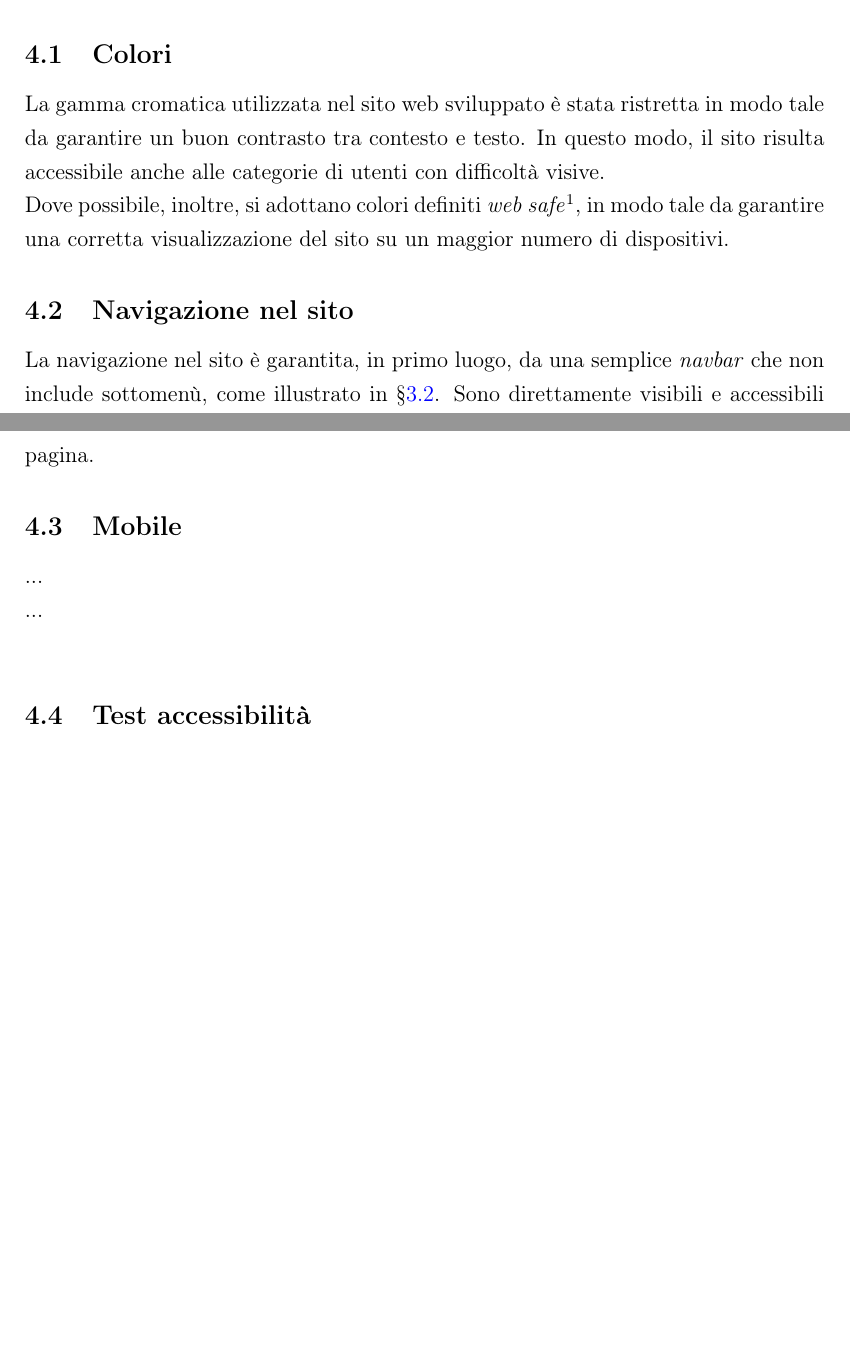
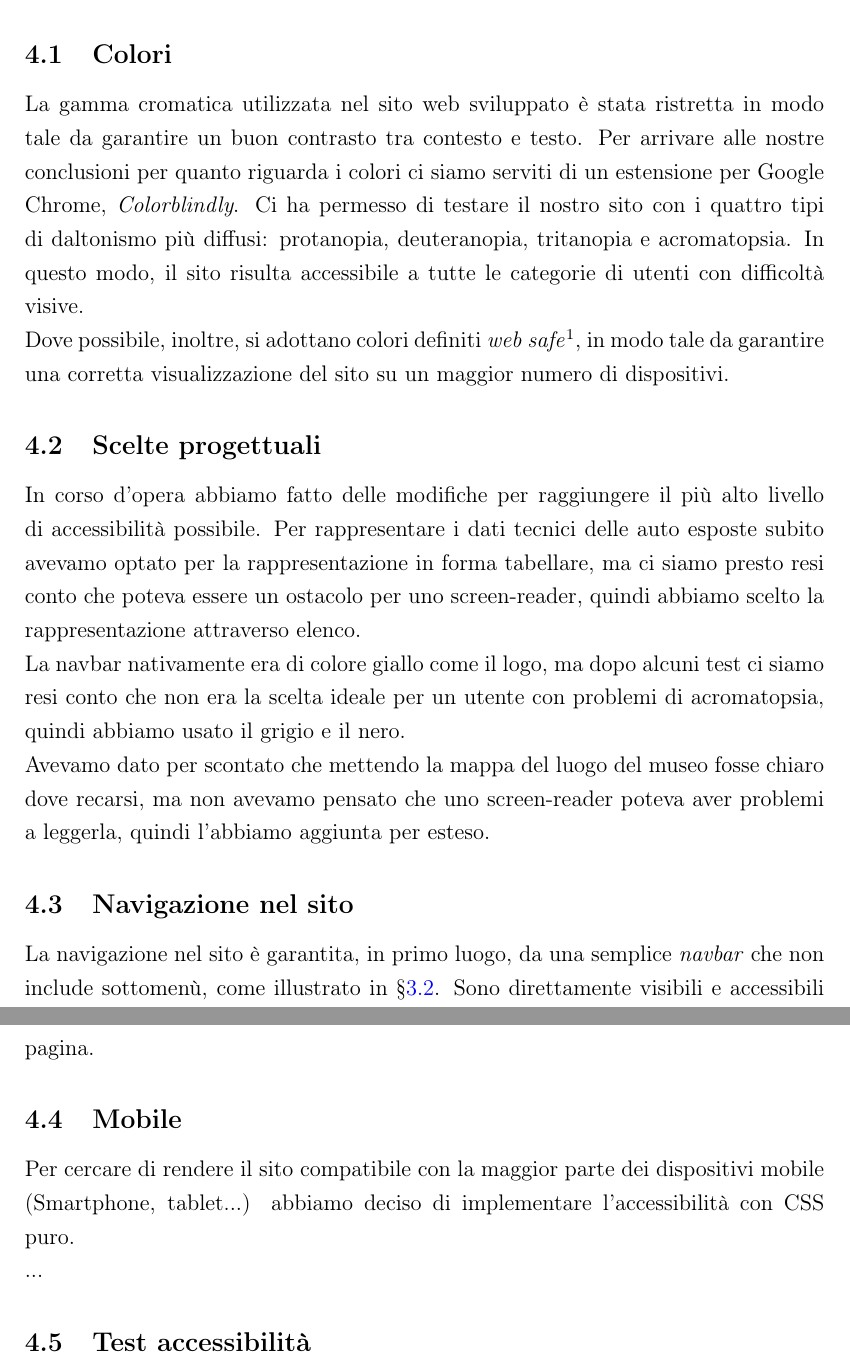
Before and after one commit to matteomarchiori/TecWeb-MuseoFerrari, a LaTeX document (mamarchi/Relazione TecWeb/Relazione.tex, which reads mamarchi/Relazione TecWeb/Chapters/Accessibilita.tex): two parts of pages 7 and 8 of 13, joined at a grey line, cut so that both start at the same text, the shorter picture padded with empty space. Compiled offline with pdfLaTeX.

Commit message:
Aggiunte cose accessibilità

```diff
--- a/mamarchi/Relazione TecWeb/Chapters/Accessibilita.tex
+++ b/mamarchi/Relazione TecWeb/Chapters/Accessibilita.tex
@@ -1,7 +1,20 @@
 \section{Accessibilità}
 \subsection{Colori}
-La gamma cromatica utilizzata nel sito web sviluppato è stata ristretta in modo tale da garantire un buon contrasto tra contesto e testo. In questo modo, il sito risulta accessibile anche alle categorie di utenti con difficoltà visive.\\
+La gamma cromatica utilizzata nel sito web sviluppato è stata ristretta in modo tale da garantire un buon contrasto tra contesto e testo. Per arrivare alle nostre conclusioni per quanto riguarda i colori ci siamo
+serviti di un estensione per Google Chrome, \textit{Colorblindly}. Ci ha permesso di testare il nostro sito
+con i quattro tipi di daltonismo più diffusi: protanopia, deuteranopia, tritanopia e acromatopsia. In questo modo, il sito risulta accessibile a tutte le categorie di utenti con difficoltà visive.\\
 Dove possibile, inoltre, si adottano colori definiti \textit{web safe}\footnote{\url{https://www.color-hex.com/216-web-safe-colors/}}, in modo tale da garantire una corretta visualizzazione del sito su un maggior numero di dispositivi.
+
+\subsection{Scelte progettuali}
+In corso d'opera abbiamo fatto delle modifiche per raggiungere il più alto livello di accessibilità possibile.
+Per rappresentare i dati tecnici delle auto esposte subito avevamo optato per la rappresentazione in forma
+tabellare, ma ci siamo presto resi conto che poteva essere un ostacolo per uno screen-reader, quindi abbiamo
+scelto la rappresentazione attraverso elenco. \\
+La navbar nativamente era di colore giallo come il logo, ma dopo alcuni test ci siamo resi conto che non era
+la scelta ideale per un utente con problemi di acromatopsia, quindi abbiamo usato il grigio e il nero. \\
+Avevamo dato per scontato che mettendo la mappa del luogo del museo fosse chiaro dove recarsi, ma non avevamo
+pensato che uno screen-reader poteva aver problemi a leggerla, quindi l'abbiamo aggiunta per esteso.
+
 
 \subsection{Navigazione nel sito}
 La navigazione nel sito è garantita, in primo luogo, da una semplice \textit{navbar} che non include sottomenù, come illustrato in §\ref{design}. Sono direttamente visibili e accessibili tutte le pagine del sito web:
@@ -37,8 +50,8 @@ Per rendere efficiente la navigazione all'interno del sito anche ad utenti con d
 È stato inoltre inserito un bottone che consente di tornare facilmente in testa alla pagina.
 
 \subsection{Mobile}
-...\\
-...\\
+Per cercare di rendere il sito compatibile con la maggior parte dei dispositivi mobile (Smartphone, tablet...)
+abbiamo deciso di implementare l'accessibilità con CSS puro.\\ ...
 
 \subsection{Test accessibilità}
 Con lo scopo di verificare e accertarsi che i livelli di accessibilità raggiunti fossero soddisfacenti sono stati effettuati dei test. Tali test non hanno il presupposto di essere esaustivi, ma piuttosto informativi.\\
```
Also changed, not shown: mamarchi/Relazione TecWeb/Chapters/Sviluppo.tex (+1 -1 lines), mamarchi/Relazione TecWeb/Relazione.pdf.
